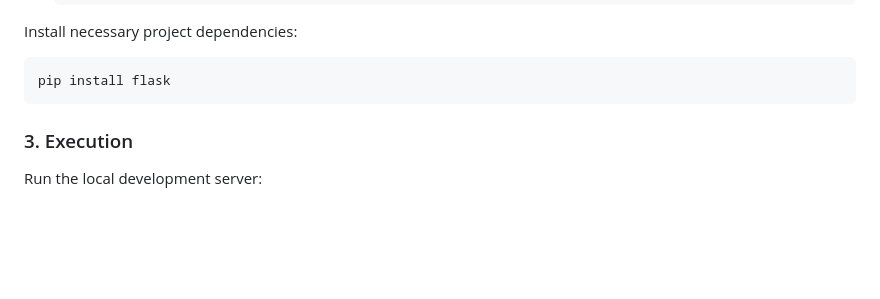
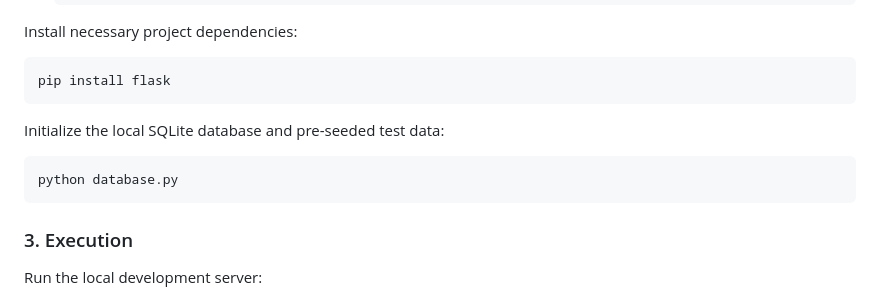
Before and after one commit to Dakotapax42/autodrive-project, a Markdown page: README.md, the part around the change. Rendered like a GitHub page; blank space fills up the shorter version.

Commit message:
Update README with database initialization steps
Add instructions for initializing the SQLite database

````diff
--- a/README.md
+++ b/README.md
@@ -76,7 +76,11 @@ Install necessary project dependencies:
 ```bash
 pip install flask
 ```
+Initialize the local SQLite database and pre-seeded test data:
 
+```bash
+python database.py
+```
 ### 3. Execution
 
 Run the local development server:
````
